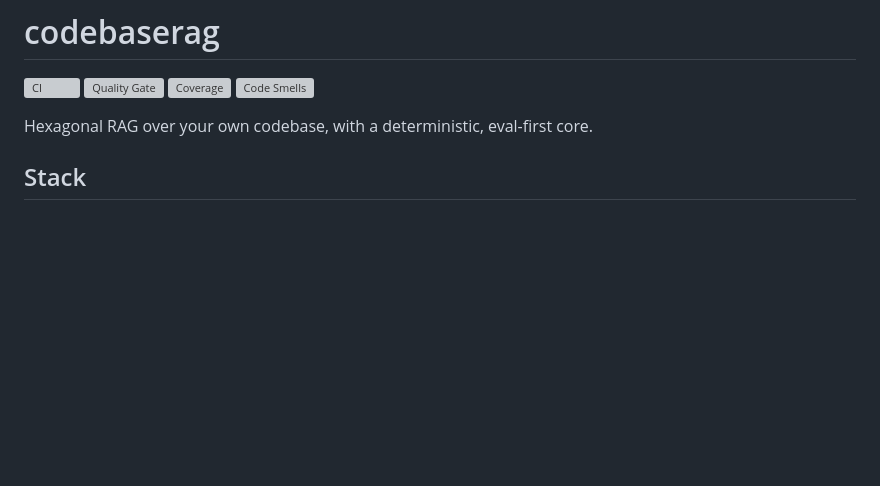
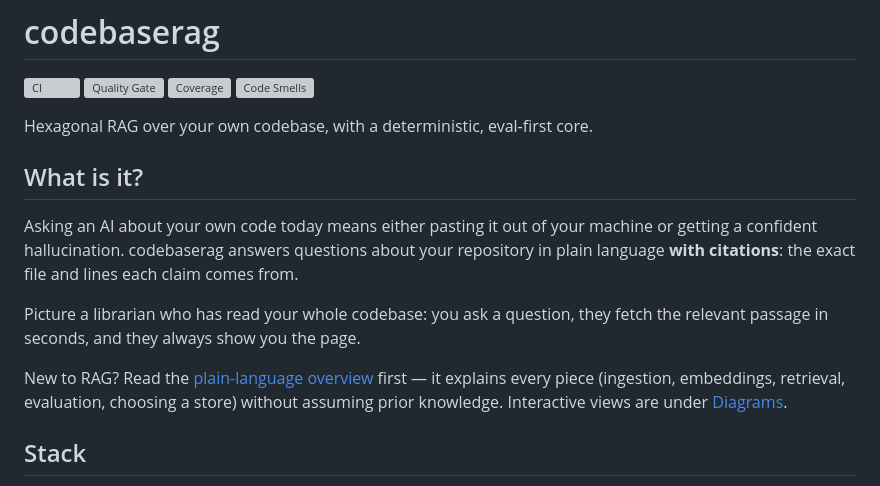
Before and after one commit to jordimarsal/codebaserag, a Markdown page: README.md, the part around the change. Drawn GitHub-style; blank space fills up the shorter version; grey boxes are pictures that could not be loaded.

Commit message:
docs: add plain-language overview and README 'what is it' section

```diff
--- a/README.md
+++ b/README.md
@@ -6,6 +6,21 @@
 [![Code Smells](docs/images/badge-code-smells.svg)](https://jordimarsal.github.io/codebaserag/)
 
 Hexagonal RAG over your own codebase, with a deterministic, eval-first core.
+
+## What is it?
+
+Asking an AI about your own code today means either pasting it out of your
+machine or getting a confident hallucination. codebaserag answers questions
+about your repository in plain language **with citations**: the exact file and
+lines each claim comes from.
+
+Picture a librarian who has read your whole codebase: you ask a question, they
+fetch the relevant passage in seconds, and they always show you the page.
+
+New to RAG? Read the [plain-language overview](docs/overview.md) first — it
+explains every piece (ingestion, embeddings, retrieval, evaluation, choosing a
+store) without assuming prior knowledge. Interactive views are under
+[Diagrams](#diagrams).
 
 ## Stack
 
```
Also changed, not shown: docs/overview.md (added, +152 -0 lines).
